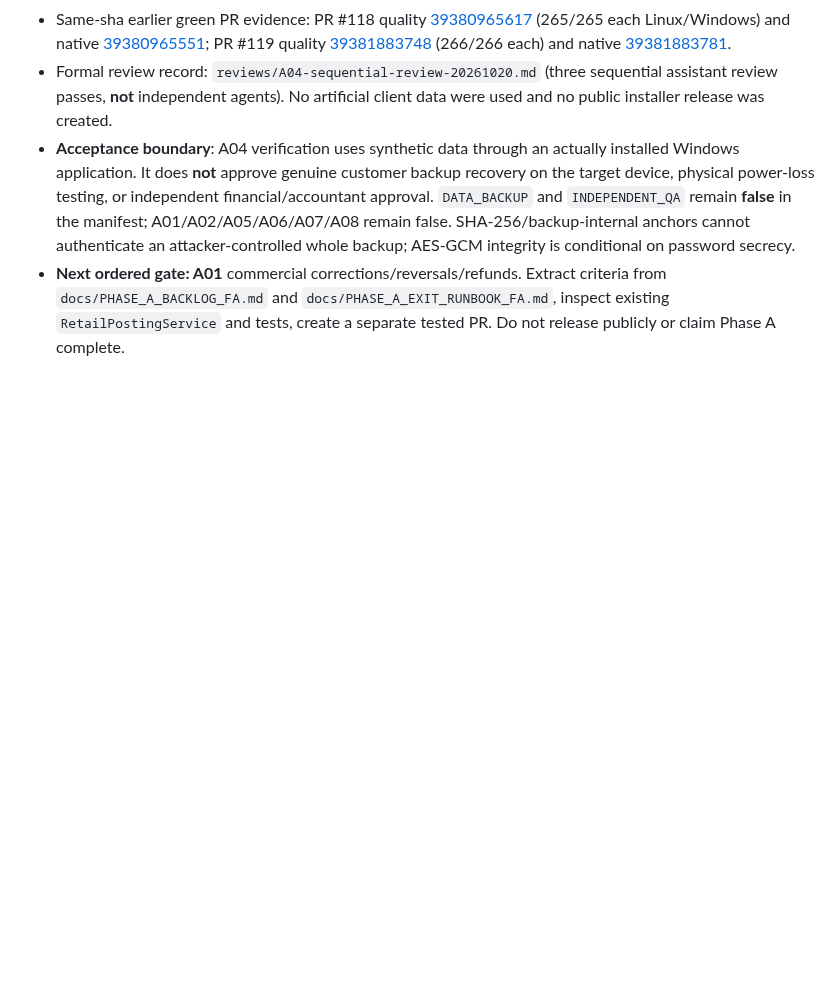
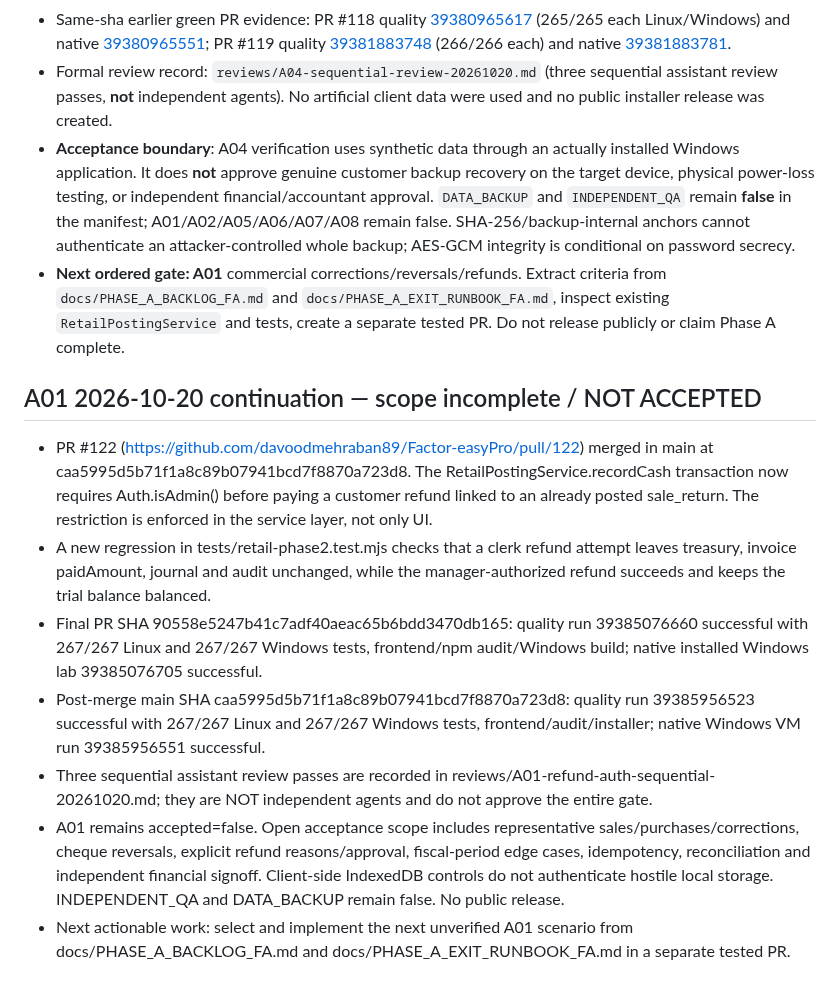
Before and after one commit to davoodmehraban89/Factor-easyPro, a Markdown page: STATUS.md, the part around the change. Rendered like a GitHub page; blank space fills up the shorter version.

Commit message:
docs(A01): record customer refund permission checks and native CI

```diff
--- a/STATUS.md
+++ b/STATUS.md
@@ -115,3 +115,13 @@ Review CI on latest A03 PR head, fix failing fixtures and ensure restore authori
 - Formal review record: `reviews/A04-sequential-review-20261020.md` (three sequential assistant review passes, **not** independent agents). No artificial client data were used and no public installer release was created.
 - **Acceptance boundary**: A04 verification uses synthetic data through an actually installed Windows application. It does **not** approve genuine customer backup recovery on the target device, physical power-loss testing, or independent financial/accountant approval. `DATA_BACKUP` and `INDEPENDENT_QA` remain **false** in the manifest; A01/A02/A05/A06/A07/A08 remain false. SHA-256/backup-internal anchors cannot authenticate an attacker-controlled whole backup; AES-GCM integrity is conditional on password secrecy.
 - **Next ordered gate: A01** commercial corrections/reversals/refunds. Extract criteria from `docs/PHASE_A_BACKLOG_FA.md` and `docs/PHASE_A_EXIT_RUNBOOK_FA.md`, inspect existing `RetailPostingService` and tests, create a separate tested PR. Do not release publicly or claim Phase A complete.
+
+## A01 2026-10-20 continuation — scope incomplete / NOT ACCEPTED
+
+- PR #122 (https://github.com/davoodmehraban89/Factor-easyPro/pull/122) merged in main at caa5995d5b71f1a8c89b07941bcd7f8870a723d8. The RetailPostingService.recordCash transaction now requires Auth.isAdmin() before paying a customer refund linked to an already posted sale_return. The restriction is enforced in the service layer, not only UI.
+- A new regression in tests/retail-phase2.test.mjs checks that a clerk refund attempt leaves treasury, invoice paidAmount, journal and audit unchanged, while the manager-authorized refund succeeds and keeps the trial balance balanced.
+- Final PR SHA 90558e5247b41c7adf40aeac65b6bdd3470db165: quality run 39385076660 successful with 267/267 Linux and 267/267 Windows tests, frontend/npm audit/Windows build; native installed Windows lab 39385076705 successful.
+- Post-merge main SHA caa5995d5b71f1a8c89b07941bcd7f8870a723d8: quality run 39385956523 successful with 267/267 Linux and 267/267 Windows tests, frontend/audit/installer; native Windows VM run 39385956551 successful.
+- Three sequential assistant review passes are recorded in reviews/A01-refund-auth-sequential-20261020.md; they are NOT independent agents and do not approve the entire gate.
+- A01 remains accepted=false. Open acceptance scope includes representative sales/purchases/corrections, cheque reversals, explicit refund reasons/approval, fiscal-period edge cases, idempotency, reconciliation and independent financial signoff. Client-side IndexedDB controls do not authenticate hostile local storage. INDEPENDENT_QA and DATA_BACKUP remain false. No public release.
+- Next actionable work: select and implement the next unverified A01 scenario from docs/PHASE_A_BACKLOG_FA.md and docs/PHASE_A_EXIT_RUNBOOK_FA.md in a separate tested PR.
```
Also changed, not shown: reviews/A01-refund-auth-sequential-20261020.md (added, +15 -0 lines).
